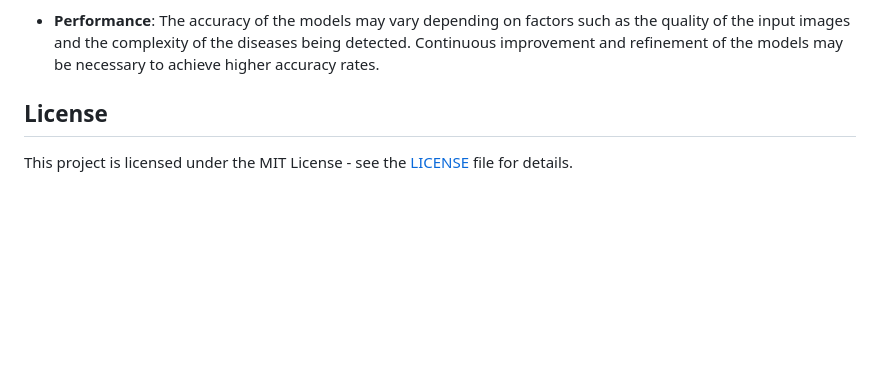
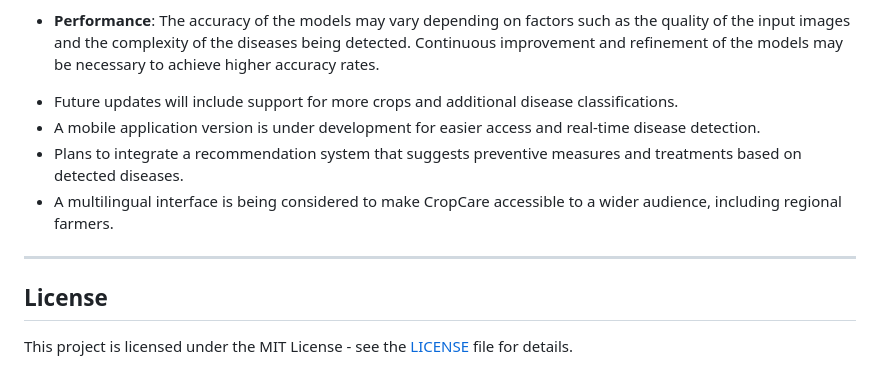
Before and after one commit to himavarshithreddy/cropcare, a Markdown page: README.md, the part around the change. Rendered like a GitHub page; blank space fills up the shorter version.

```diff
--- a/README.md
+++ b/README.md
@@ -59,6 +59,11 @@ https://youtu.be/U99cPbgq7js
 
 - **Performance**: The accuracy of the models may vary depending on factors such as the quality of the input images and the complexity of the diseases being detected. Continuous improvement and refinement of the models may be necessary to achieve higher accuracy rates.
 
+* Future updates will include support for more crops and additional disease classifications.
+* A mobile application version is under development for easier access and real-time disease detection.
+* Plans to integrate a recommendation system that suggests preventive measures and treatments based on detected diseases.
+* A multilingual interface is being considered to make CropCare accessible to a wider audience, including regional farmers.
+---
 
 ## License
 
```
